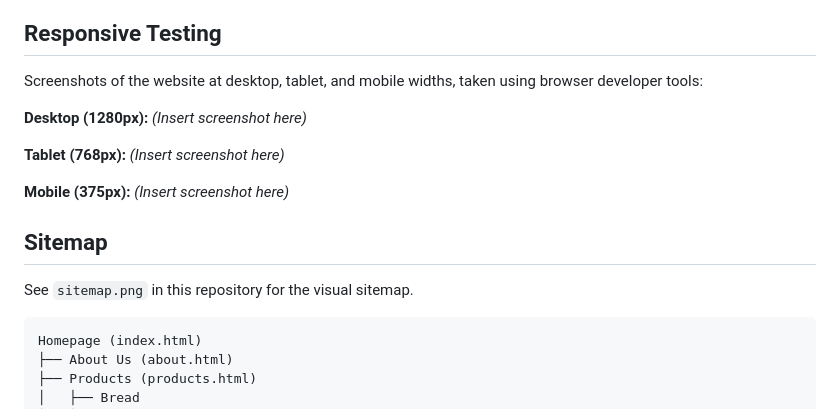
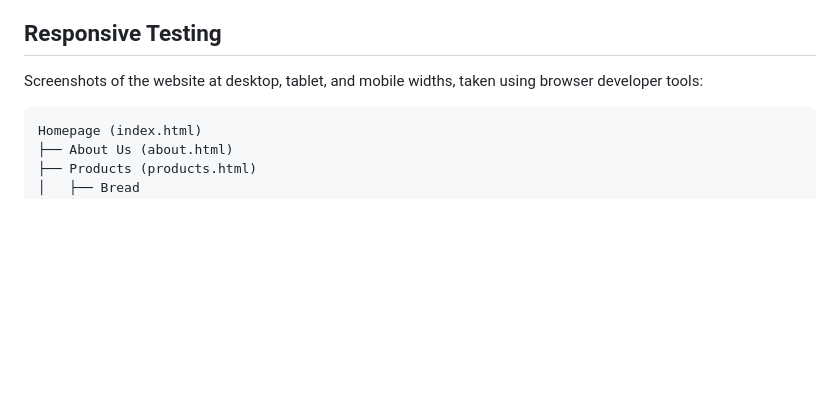
Before and after one commit to st10530095/WEDE5020-10530095, a Markdown page: README.md, the part around the change. Rendered like a GitHub page; blank space fills up the shorter version.

Commit message:
Remove responsive testing and sitemap sections
Removed responsive testing screenshots and sitemap section from README.

````diff
--- a/README.md
+++ b/README.md
@@ -68,18 +68,6 @@ created and linked to all five HTML pages. Key work completed:
 Screenshots of the website at desktop, tablet, and mobile widths, taken using
 browser developer tools:
 
-**Desktop (1280px):**
-*(Insert screenshot here)*
-
-**Tablet (768px):**
-*(Insert screenshot here)*
-
-**Mobile (375px):**
-*(Insert screenshot here)*
-
-## Sitemap
-See `sitemap.png` in this repository for the visual sitemap.
-
 ```
 Homepage (index.html)
 ├── About Us (about.html)
````
